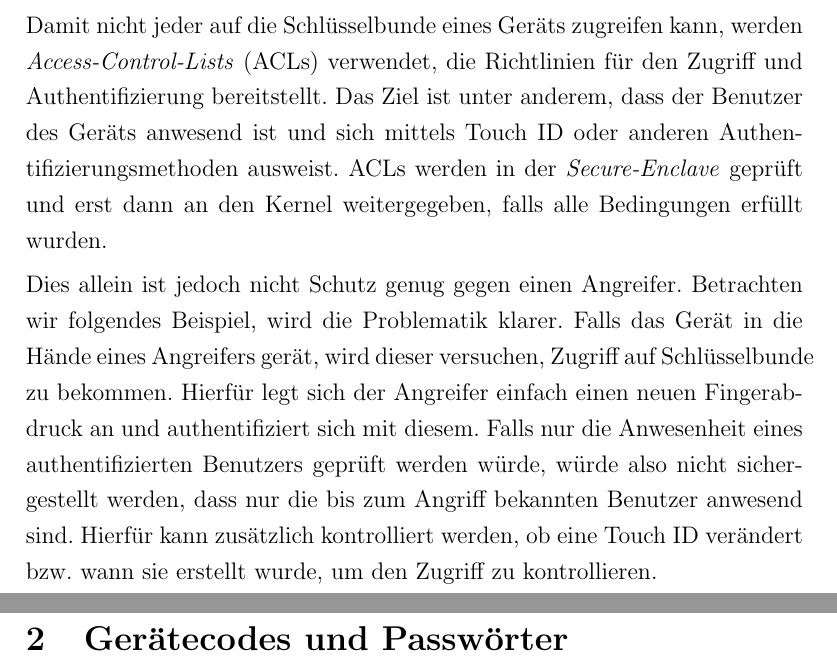
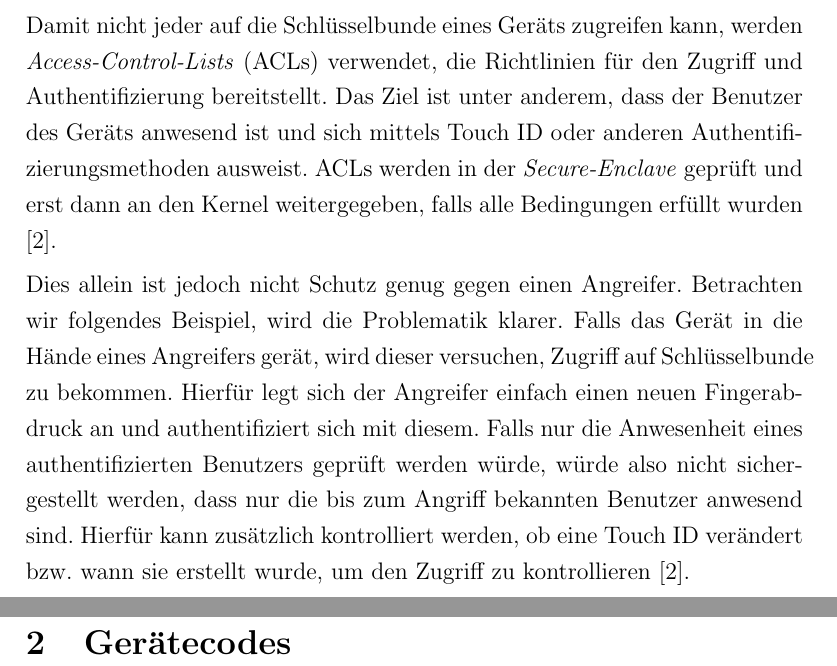
Before and after one commit to Kluddizz/hsfl-mobile-security, a LaTeX document (latex/document.tex, which reads latex/sections/access-control.tex, latex/sections/device-codes.tex): two parts of pages 6 and 7 of 9, joined at a grey line, cut so that both start at the same text. Compiled offline with pdfLaTeX.

Commit message:
Write section about keychain access control.

```diff
--- a/latex/sections/access-control.tex
+++ b/latex/sections/access-control.tex
@@ -81,7 +81,7 @@ und Authentifizierung bereitstellt. Das Ziel ist unter anderem, dass der
 Benutzer des Geräts anwesend ist und sich mittels Touch ID oder anderen
 Authentifizierungsmethoden ausweist. ACLs werden in der \textit{Secure-Enclave}
 geprüft und erst dann an den Kernel weitergegeben, falls alle Bedingungen
-erfüllt wurden.
+erfüllt wurden \cite{apple2020}.
 
 Dies allein ist jedoch nicht Schutz genug gegen einen Angreifer. Betrachten wir
 folgendes Beispiel, wird die Problematik klarer. Falls das Gerät in die Hände
@@ -91,4 +91,4 @@ und authentifiziert sich mit diesem. Falls nur die Anwesenheit eines
 authentifizierten Benutzers geprüft werden würde, würde also nicht
 sichergestellt werden, dass nur die bis zum Angriff bekannten Benutzer anwesend
 sind. Hierfür kann zusätzlich kontrolliert werden, ob eine Touch ID verändert
-bzw. wann sie erstellt wurde, um den Zugriff zu kontrollieren.
+bzw. wann sie erstellt wurde, um den Zugriff zu kontrollieren \cite{apple2020}.
--- a/latex/sections/device-codes.tex
+++ b/latex/sections/device-codes.tex
@@ -1 +1 @@
-\section{Gerätecodes und Passwörter}
+\section{Gerätecodes}
```
